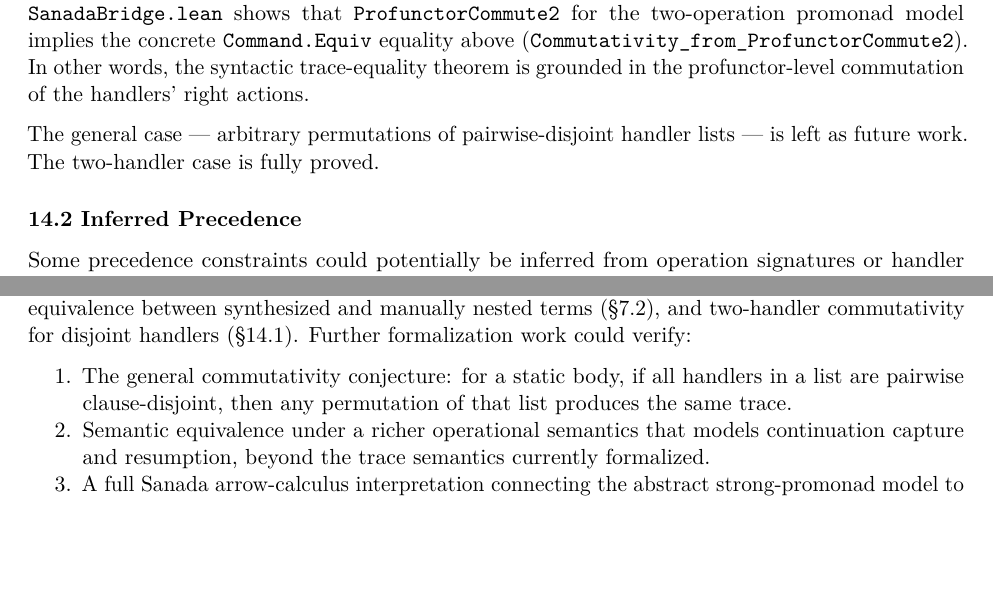
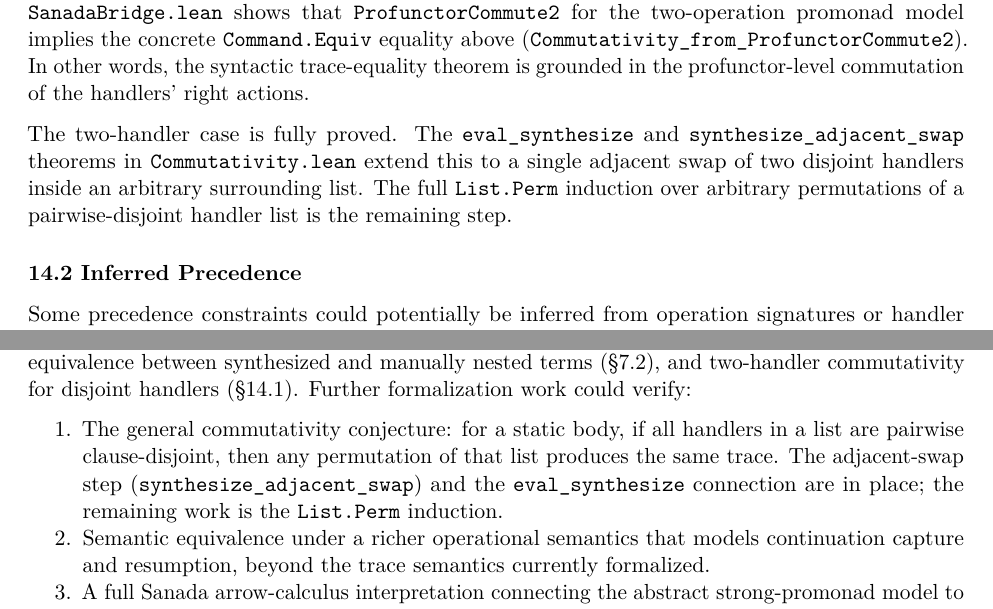
Before and after one commit to handl-lang/research-dts, a LaTeX document (paper/main.tex): two parts of page 19 of 21, joined at a grey line, cut so that both start at the same text, the shorter picture padded with empty space. Compiled offline with pdfLaTeX.

Commit message:
Generalize commutativity to an arbitrary adjacent swap and add supporting lemmas.
- `Commutativity.lean`: prove `eval_synthesize` and `synthesize_adjacent_swap`.
- Update `PAPER.md` and `main.tex` to record the new machine-checked theorems.

The full `List.Perm` induction for arbitrary pairwise-disjoint permutations is now
reduced to applying the adjacent-swap step repeatedly.

Generated with [Devin](https://devin.ai)

Co-Authored-By: Devin <158243242+devin-ai-integration[bot]@users.noreply.github.com>

```diff
--- a/paper/main.tex
+++ b/paper/main.tex
@@ -1618,8 +1624,12 @@ the concrete \texttt{Command.Equiv} equality above
 syntactic trace-equality theorem is grounded in the profunctor-level
 commutation of the handlers' right actions.
 
-The general case --- arbitrary permutations of pairwise-disjoint handler
-lists --- is left as future work. The two-handler case is fully proved.
+The two-handler case is fully proved. The \texttt{eval\_synthesize} and
+\texttt{synthesize\_adjacent\_swap} theorems in
+\texttt{Commutativity.lean} extend this to a single adjacent swap of two
+disjoint handlers inside an arbitrary surrounding list. The full
+\texttt{List.Perm} induction over arbitrary permutations of a
+pairwise-disjoint handler list is the remaining step.
 
 \subsubsection{14.2 Inferred Precedence}\label{inferred-precedence}
 
@@ -1650,7 +1660,10 @@ formalization work could verify:
 \item
   The general commutativity conjecture: for a static body, if all
   handlers in a list are pairwise clause-disjoint, then any permutation
-  of that list produces the same trace.
+  of that list produces the same trace. The adjacent-swap step
+  (\texttt{synthesize\_adjacent\_swap}) and the
+  \texttt{eval\_synthesize} connection are in place; the remaining work
+  is the \texttt{List.Perm} induction.
 \item
   Semantic equivalence under a richer operational semantics that models
   continuation capture and resumption, beyond the trace semantics
```
Also changed, not shown: paper/PAPER.md (+4 -2 lines), paper/main.tex (6 more changed lines), 1 other file.
